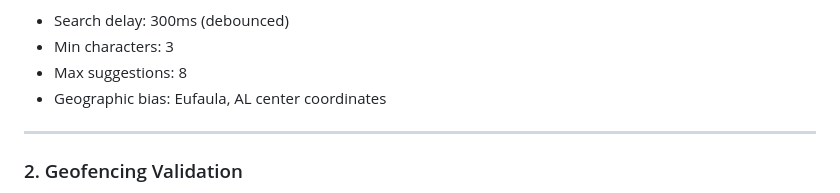
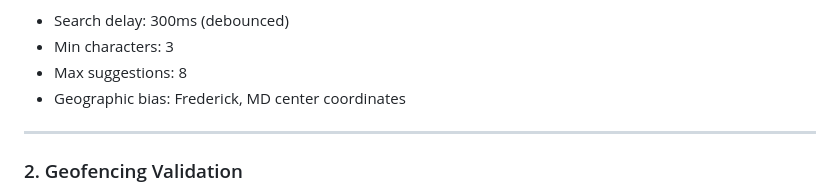
Before and after one commit to OG-JCR/OG-FrederickMD311, a Markdown page: README.md, the part around the change. Drawn GitHub-style.

Commit message:
Fix: Correct geographic location reference in README
- Changed 'Eufaula, AL' to 'Frederick, MD' in address autocomplete section
- Ensures documentation accurately reflects the Frederick, MD implementation

```diff
--- a/README.md
+++ b/README.md
@@ -245,7 +245,7 @@ The form uses CSS custom properties for easy theme customization:
 - Search delay: 300ms (debounced)
 - Min characters: 3
 - Max suggestions: 8
-- Geographic bias: Eufaula, AL center coordinates
+- Geographic bias: Frederick, MD center coordinates
 
 ---
 
```
